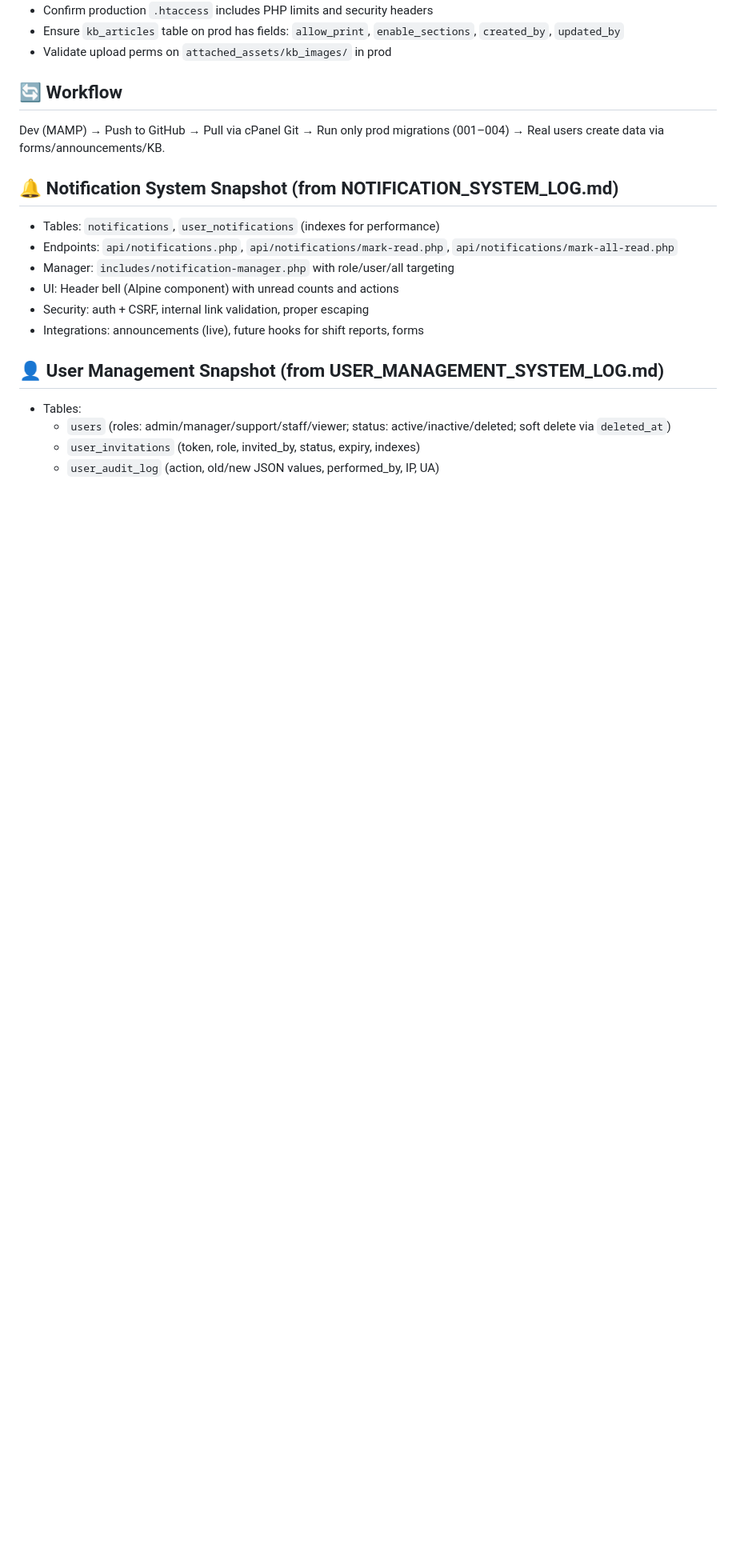
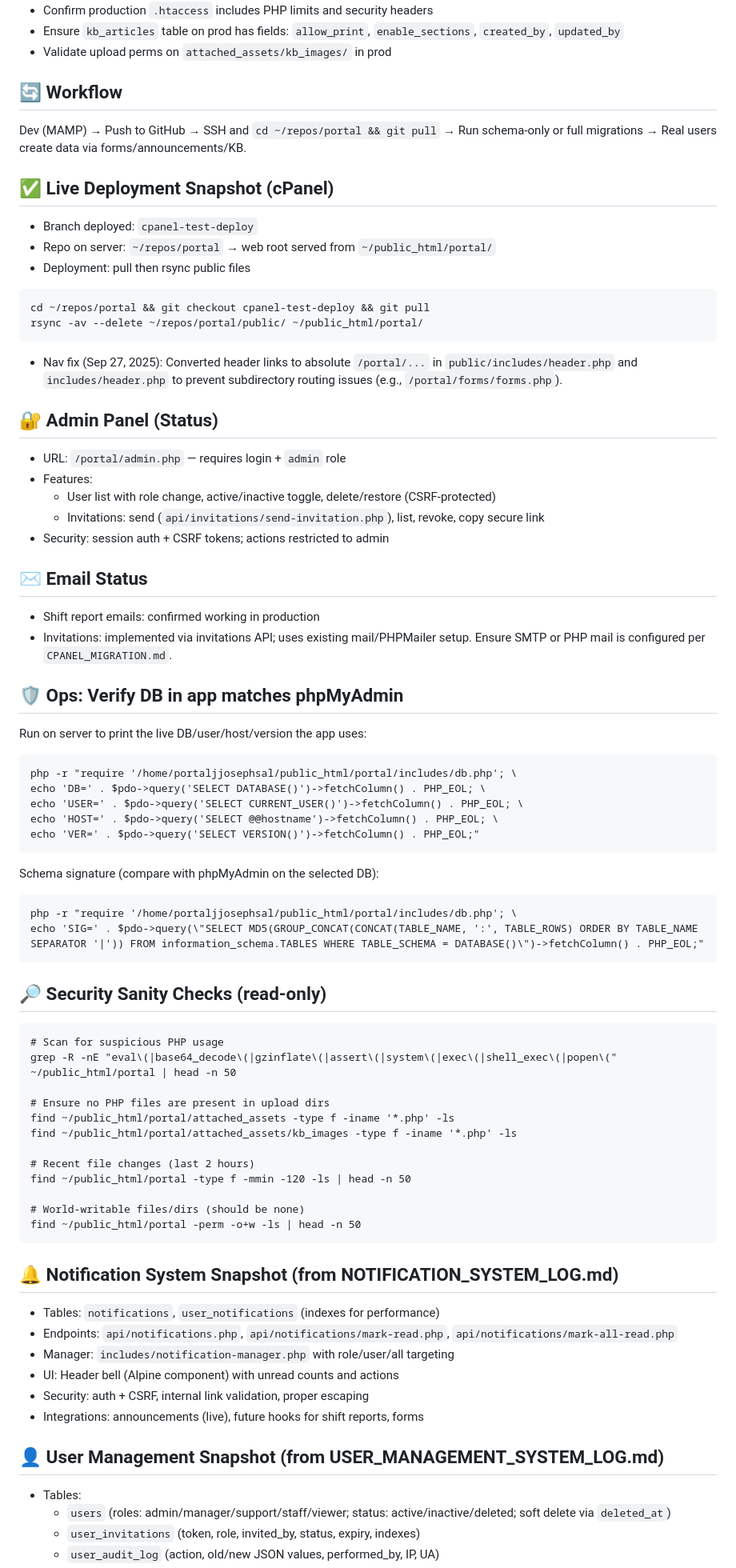
Before and after one commit to cnaccour/portal-cursor, a Markdown page: DEVELOPMENT_CONTEXT.md, the part around the change printed below. Shown: that part at 80% size. Drawn GitHub-style; blank space fills up the shorter version.

Commit message:
docs: add live deployment snapshot, admin status, nav fix, DB and security verification commands

````diff
--- a/DEVELOPMENT_CONTEXT.md
+++ b/DEVELOPMENT_CONTEXT.md
@@ -175,7 +176,59 @@ Development-only demo data (do NOT run on prod):
 - Validate upload perms on `attached_assets/kb_images/` in prod
 
 ## 🔄 Workflow
-Dev (MAMP) → Push to GitHub → Pull via cPanel Git → Run only prod migrations (001–004) → Real users create data via forms/announcements/KB.
+Dev (MAMP) → Push to GitHub → SSH and `cd ~/repos/portal && git pull` → Run schema-only or full migrations → Real users create data via forms/announcements/KB.
+
+## ✅ Live Deployment Snapshot (cPanel)
+- Branch deployed: `cpanel-test-deploy`
+- Repo on server: `~/repos/portal` → web root served from `~/public_html/portal/`
+- Deployment: pull then rsync public files
+```
+cd ~/repos/portal && git checkout cpanel-test-deploy && git pull
+rsync -av --delete ~/repos/portal/public/ ~/public_html/portal/
+```
+- Nav fix (Sep 27, 2025): Converted header links to absolute `/portal/...` in `public/includes/header.php` and `includes/header.php` to prevent subdirectory routing issues (e.g., `/portal/forms/forms.php`).
+
+## 🔐 Admin Panel (Status)
+- URL: `/portal/admin.php` — requires login + `admin` role
+- Features:
+  - User list with role change, active/inactive toggle, delete/restore (CSRF‑protected)
+  - Invitations: send (`api/invitations/send-invitation.php`), list, revoke, copy secure link
+- Security: session auth + CSRF tokens; actions restricted to admin
+
+## ✉️ Email Status
+- Shift report emails: confirmed working in production
+- Invitations: implemented via invitations API; uses existing mail/PHPMailer setup. Ensure SMTP or PHP mail is configured per `CPANEL_MIGRATION.md`.
+
+## 🛡 Ops: Verify DB in app matches phpMyAdmin
+Run on server to print the live DB/user/host/version the app uses:
+```
+php -r "require '/home/portaljjosephsal/public_html/portal/includes/db.php'; \
+echo 'DB=' . $pdo->query('SELECT DATABASE()')->fetchColumn() . PHP_EOL; \
+echo 'USER=' . $pdo->query('SELECT CURRENT_USER()')->fetchColumn() . PHP_EOL; \
+echo 'HOST=' . $pdo->query('SELECT @@hostname')->fetchColumn() . PHP_EOL; \
+echo 'VER=' . $pdo->query('SELECT VERSION()')->fetchColumn() . PHP_EOL;"
+```
+Schema signature (compare with phpMyAdmin on the selected DB):
+```
+php -r "require '/home/portaljjosephsal/public_html/portal/includes/db.php'; \
+echo 'SIG=' . $pdo->query(\"SELECT MD5(GROUP_CONCAT(CONCAT(TABLE_NAME, ':', TABLE_ROWS) ORDER BY TABLE_NAME SEPARATOR '|')) FROM information_schema.TABLES WHERE TABLE_SCHEMA = DATABASE()\")->fetchColumn() . PHP_EOL;"
+```
+
+## 🔎 Security Sanity Checks (read‑only)
+```
+# Scan for suspicious PHP usage
+grep -R -nE "eval\(|base64_decode\(|gzinflate\(|assert\(|system\(|exec\(|shell_exec\(|popen\(" ~/public_html/portal | head -n 50
+
+# Ensure no PHP files are present in upload dirs
+find ~/public_html/portal/attached_assets -type f -iname '*.php' -ls
+find ~/public_html/portal/attached_assets/kb_images -type f -iname '*.php' -ls
+
+# Recent file changes (last 2 hours)
+find ~/public_html/portal -type f -mmin -120 -ls | head -n 50
+
+# World-writable files/dirs (should be none)
+find ~/public_html/portal -perm -o+w -ls | head -n 50
+```
 
 ## 🔔 Notification System Snapshot (from NOTIFICATION_SYSTEM_LOG.md)
 - Tables: `notifications`, `user_notifications` (indexes for performance)
````
Also changed, not shown: other parts of DEVELOPMENT_CONTEXT.md (+6 -5 lines).
